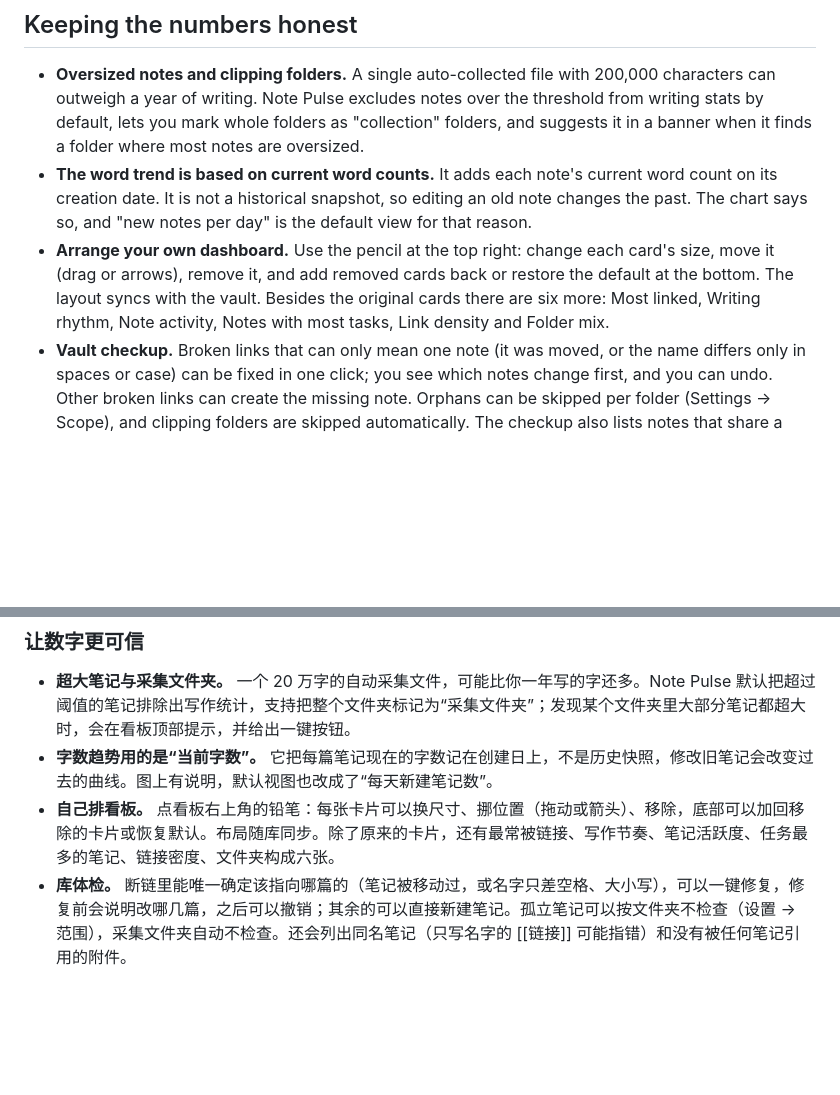
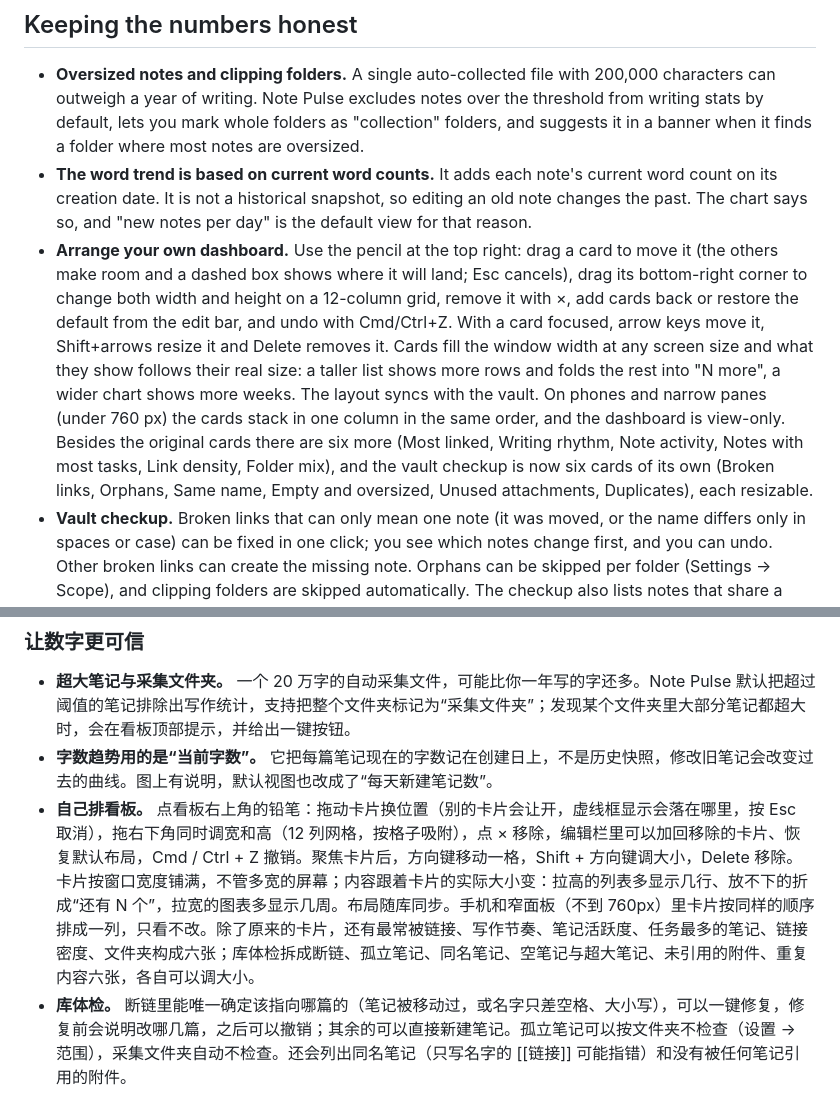
Before and after one commit to FengBuL/note-pulse, a Markdown page: README.md, 2 parts joined by grey strips. Rendered like a GitHub page; blank space fills up the shorter version.

Commit message:
Grid editing step 7: docs (README, CHANGELOG, design notes)
Co-Authored-By: Claude Sonnet 5.5 <noreply@anthropic.com>

```diff
--- a/README.md
+++ b/README.md
@@ -149,7 +149,7 @@ Advanced options (what counts as a passage, which copy to keep, link style, prop
 
 - **Oversized notes and clipping folders.** A single auto-collected file with 200,000 characters can outweigh a year of writing. Note Pulse excludes notes over the threshold from writing stats by default, lets you mark whole folders as "collection" folders, and suggests it in a banner when it finds a folder where most notes are oversized.
 - **The word trend is based on current word counts.** It adds each note's current word count on its creation date. It is not a historical snapshot, so editing an old note changes the past. The chart says so, and "new notes per day" is the default view for that reason.
-- **Arrange your own dashboard.** Use the pencil at the top right: change each card's size, move it (drag or arrows), remove it, and add removed cards back or restore the default at the bottom. The layout syncs with the vault. Besides the original cards there are six more: Most linked, Writing rhythm, Note activity, Notes with most tasks, Link density and Folder mix.
+- **Arrange your own dashboard.** Use the pencil at the top right: drag a card to move it (the others make room and a dashed box shows where it will land; Esc cancels), drag its bottom-right corner to change both width and height on a 12-column grid, remove it with ×, add cards back or restore the default from the edit bar, and undo with Cmd/Ctrl+Z. With a card focused, arrow keys move it, Shift+arrows resize it and Delete removes it. Cards fill the window width at any screen size and what they show follows their real size: a taller list shows more rows and folds the rest into "N more", a wider chart shows more weeks. The layout syncs with the vault. On phones and narrow panes (under 760 px) the cards stack in one column in the same order, and the dashboard is view-only. Besides the original cards there are six more (Most linked, Writing rhythm, Note activity, Notes with most tasks, Link density, Folder mix), and the vault checkup is now six cards of its own (Broken links, Orphans, Same name, Empty and oversized, Unused attachments, Duplicates), each resizable.
 - **Vault checkup.** Broken links that can only mean one note (it was moved, or the name differs only in spaces or case) can be fixed in one click; you see which notes change first, and you can undo. Other broken links can create the missing note. Orphans can be skipped per folder (Settings → Scope), and clipping folders are skipped automatically. The checkup also lists notes that share a name (a bare [[link]] may point to the wrong one) and attachments no note uses.
 - **Creation dates can be wrong after sync.** If many notes share one creation day, a banner points you to the created-date field setting.
 - **Streaks** count a day when it reaches the daily goal, or you wrote a daily note with at least 10 words. An empty template does not count. The current streak is not broken by today until the day is over.
@@ -407,7 +407,7 @@ views:
 
 - **超大笔记与采集文件夹。** 一个 20 万字的自动采集文件，可能比你一年写的字还多。Note Pulse 默认把超过阈值的笔记排除出写作统计，支持把整个文件夹标记为“采集文件夹”；发现某个文件夹里大部分笔记都超大时，会在看板顶部提示，并给出一键按钮。
 - **字数趋势用的是“当前字数”。** 它把每篇笔记现在的字数记在创建日上，不是历史快照，修改旧笔记会改变过去的曲线。图上有说明，默认视图也改成了“每天新建笔记数”。
-- **自己排看板。** 点看板右上角的铅笔：每张卡片可以换尺寸、挪位置（拖动或箭头）、移除，底部可以加回移除的卡片或恢复默认。布局随库同步。除了原来的卡片，还有最常被链接、写作节奏、笔记活跃度、任务最多的笔记、链接密度、文件夹构成六张。
+- **自己排看板。** 点看板右上角的铅笔：拖动卡片换位置（别的卡片会让开，虚线框显示会落在哪里，按 Esc 取消），拖右下角同时调宽和高（12 列网格，按格子吸附），点 × 移除，编辑栏里可以加回移除的卡片、恢复默认布局，Cmd / Ctrl + Z 撤销。聚焦卡片后，方向键移动一格，Shift + 方向键调大小，Delete 移除。卡片按窗口宽度铺满，不管多宽的屏幕；内容跟着卡片的实际大小变：拉高的列表多显示几行、放不下的折成“还有 N 个”，拉宽的图表多显示几周。布局随库同步。手机和窄面板（不到 760px）里卡片按同样的顺序排成一列，只看不改。除了原来的卡片，还有最常被链接、写作节奏、笔记活跃度、任务最多的笔记、链接密度、文件夹构成六张；库体检拆成断链、孤立笔记、同名笔记、空笔记与超大笔记、未引用的附件、重复内容六张，各自可以调大小。
 - **库体检。** 断链里能唯一确定该指向哪篇的（笔记被移动过，或名字只差空格、大小写），可以一键修复，修复前会说明改哪几篇，之后可以撤销；其余的可以直接新建笔记。孤立笔记可以按文件夹不检查（设置 → 范围），采集文件夹自动不检查。还会列出同名笔记（只写名字的 [[链接]] 可能指错）和没有被任何笔记引用的附件。
 - **同步后创建时间可能不准。** 如果很多笔记的创建日期是同一天，看板会提示你设置创建日期字段。
 - **打卡**：当天达到每日目标，或写了不少于 10 字的日记就算；空模板不算。今天还没结束时不会打断当前连续天数。
```
Also changed, not shown: CHANGELOG.md (+6 -1 lines).
